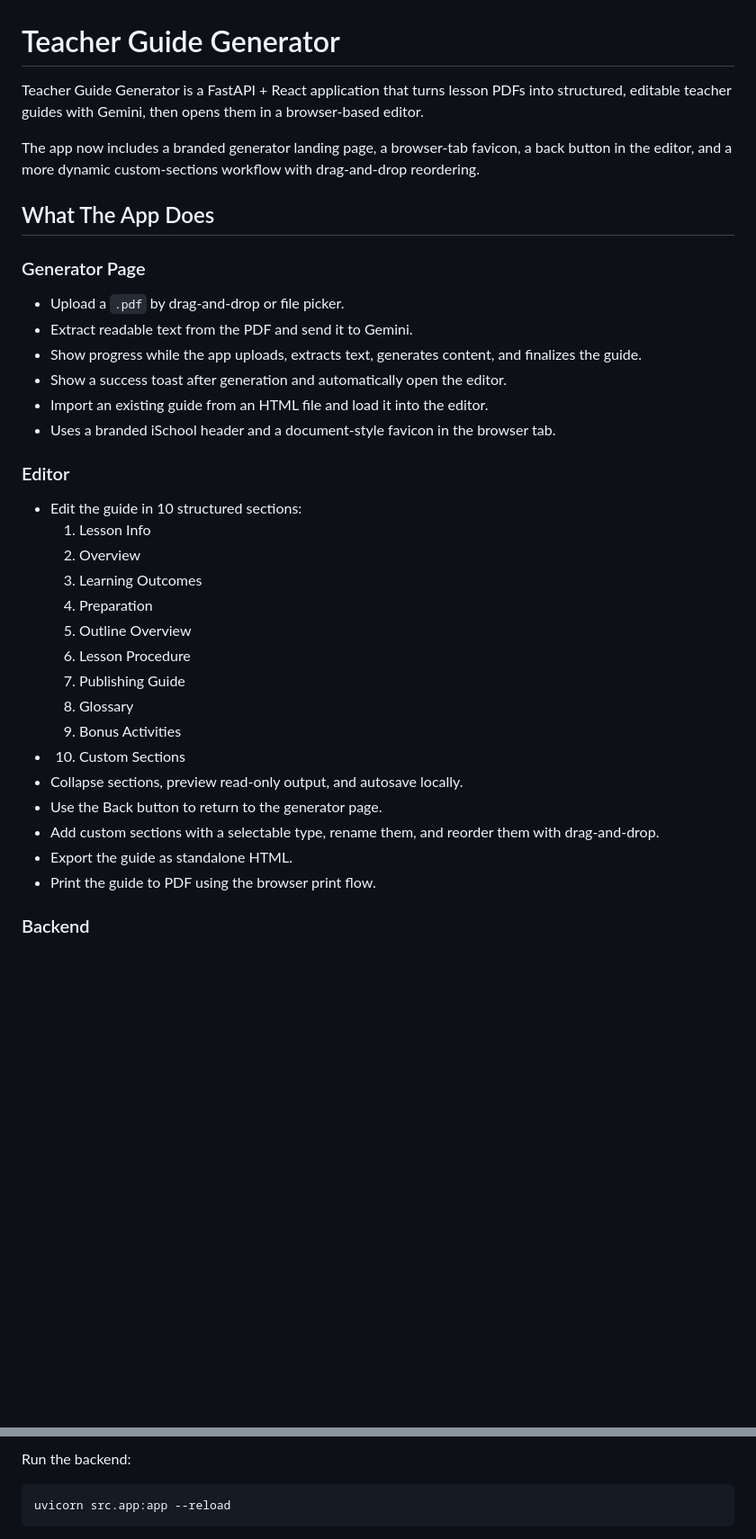
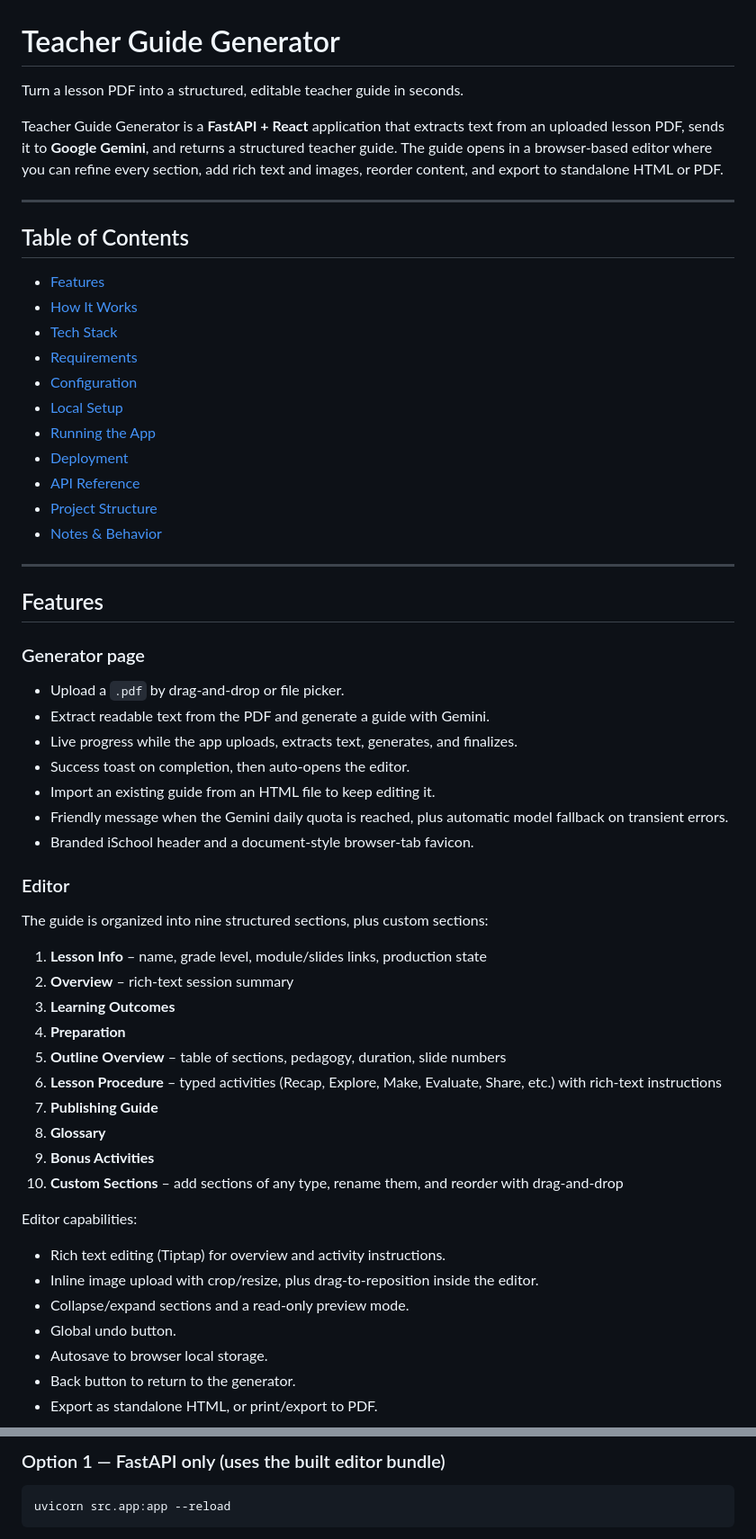
Before and after one commit to yassinelsawy/teacher-guide-generator, a Markdown page: README.md, 2 parts joined by grey strips. Shown at 90% size. Rendered like a GitHub page; blank space fills up the shorter version.

Commit message:
Rewrite README with accurate config, sections, and features

````diff
--- a/README.md
+++ b/README.md
@@ -1,38 +1,58 @@
 # Teacher Guide Generator
 
-Teacher Guide Generator is a FastAPI + React application that turns lesson PDFs into structured, editable teacher guides with Gemini, then opens them in a browser-based editor.
+Turn a lesson PDF into a structured, editable teacher guide in seconds.
 
-The app now includes a branded generator landing page, a browser-tab favicon, a back button in the editor, and a more dynamic custom-sections workflow with drag-and-drop reordering.
+Teacher Guide Generator is a **FastAPI + React** application that extracts text from an uploaded lesson PDF, sends it to **Google Gemini**, and returns a structured teacher guide. The guide opens in a browser-based editor where you can refine every section, add rich text and images, reorder content, and export to standalone HTML or PDF.
 
-## What The App Does
+---
 
-### Generator Page
+## Table of Contents
 
+- [Features](#features)
+- [How It Works](#how-it-works)
+- [Tech Stack](#tech-stack)
+- [Requirements](#requirements)
+- [Configuration](#configuration)
+- [Local Setup](#local-setup)
+- [Running the App](#running-the-app)
+- [Deployment](#deployment)
+- [API Reference](#api-reference)
+- [Project Structure](#project-structure)
+- [Notes & Behavior](#notes--behavior)
+
+---
+
+## Features
+
+### Generator page
 - Upload a `.pdf` by drag-and-drop or file picker.
-- Extract readable text from the PDF and send it to Gemini.
-- Show progress while the app uploads, extracts text, generates content, and finalizes the guide.
-- Show a success toast after generation and automatically open the editor.
-- Import an existing guide from an HTML file and load it into the editor.
-- Uses a branded iSchool header and a document-style favicon in the browser tab.
+- Extract readable text from the PDF and generate a guide with Gemini.
+- Live progress while the app uploads, extracts text, generates, and finalizes.
+- Success toast on completion, then auto-opens the editor.
+- Import an existing guide from an HTML file to keep editing it.
+- Friendly message when the Gemini daily quota is reached, plus automatic model fallback on transient errors.
+- Branded iSchool header and a document-style browser-tab favicon.
 
 ### Editor
+The guide is organized into nine structured sections, plus custom sections:
 
-- Edit the guide in 10 structured sections:
-  1. Lesson Info
-  2. Overview
-  3. Learning Outcomes
-  4. Preparation
-  5. Outline Overview
-  6. Lesson Procedure
-  7. Publishing Guide
-  8. Glossary
-  9. Bonus Activities
-- 10. Custom Sections
-- Collapse sections, preview read-only output, and autosave locally.
-- Use the Back button to return to the generator page.
-- Add custom sections with a selectable type, rename them, and reorder them with drag-and-drop.
-- Export the guide as standalone HTML.
-- Print the guide to PDF using the browser print flow.
+1. **Lesson Info** – name, grade level, module/slides links, production state
+2. **Overview** – rich-text session summary
+3. **Learning Outcomes**
+4. **Preparation**
+5. **Outline Overview** – table of sections, pedagogy, duration, slide numbers
+6. **Lesson Procedure** – typed activities (Recap, Explore, Make, Evaluate, Share, etc.) with rich-text instructions
+7. **Publishing Guide**
+8. **Glossary**
+9. **Bonus Activities**
+10. **Custom Sections** – add sections of any type, rename them, and reorder with drag-and-drop
 
-### Backend
+Editor capabilities:
+- Rich text editing (Tiptap) for overview and activity instructions.
+- Inline image upload with crop/resize, plus drag-to-reposition inside the editor.
+- Collapse/expand sections and a read-only preview mode.
+- Global undo button.
+- Autosave to browser local storage.
+- Back button to return to the generator.
+- Export as standalone HTML, or print/export to PDF.
 
@@ -100,5 +142,5 @@ cd ..
 
-Run the backend:
+### Option 1 — FastAPI only (uses the built editor bundle)
 
 ```bash
 uvicorn src.app:app --reload
````
Also changed, not shown: other parts of README.md (+104 -75 lines).
